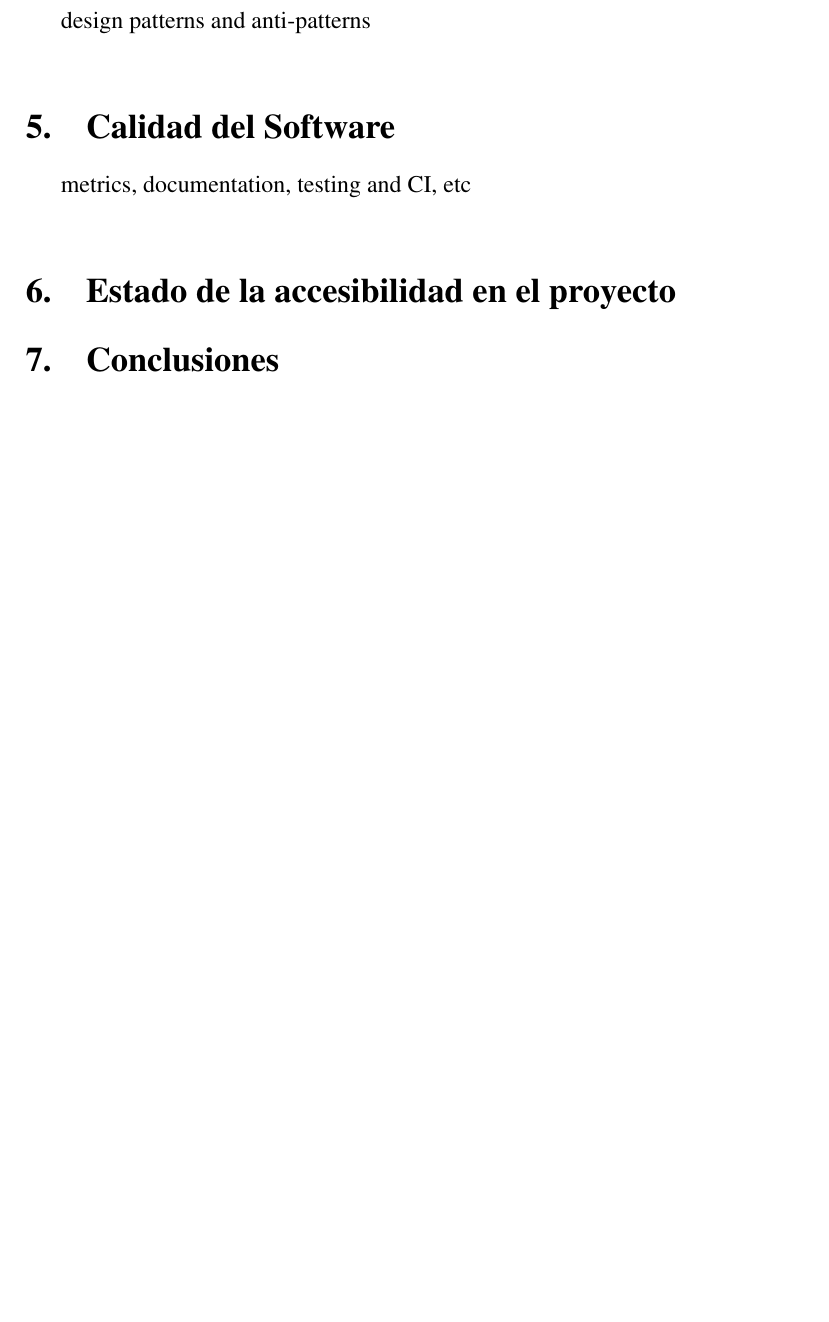
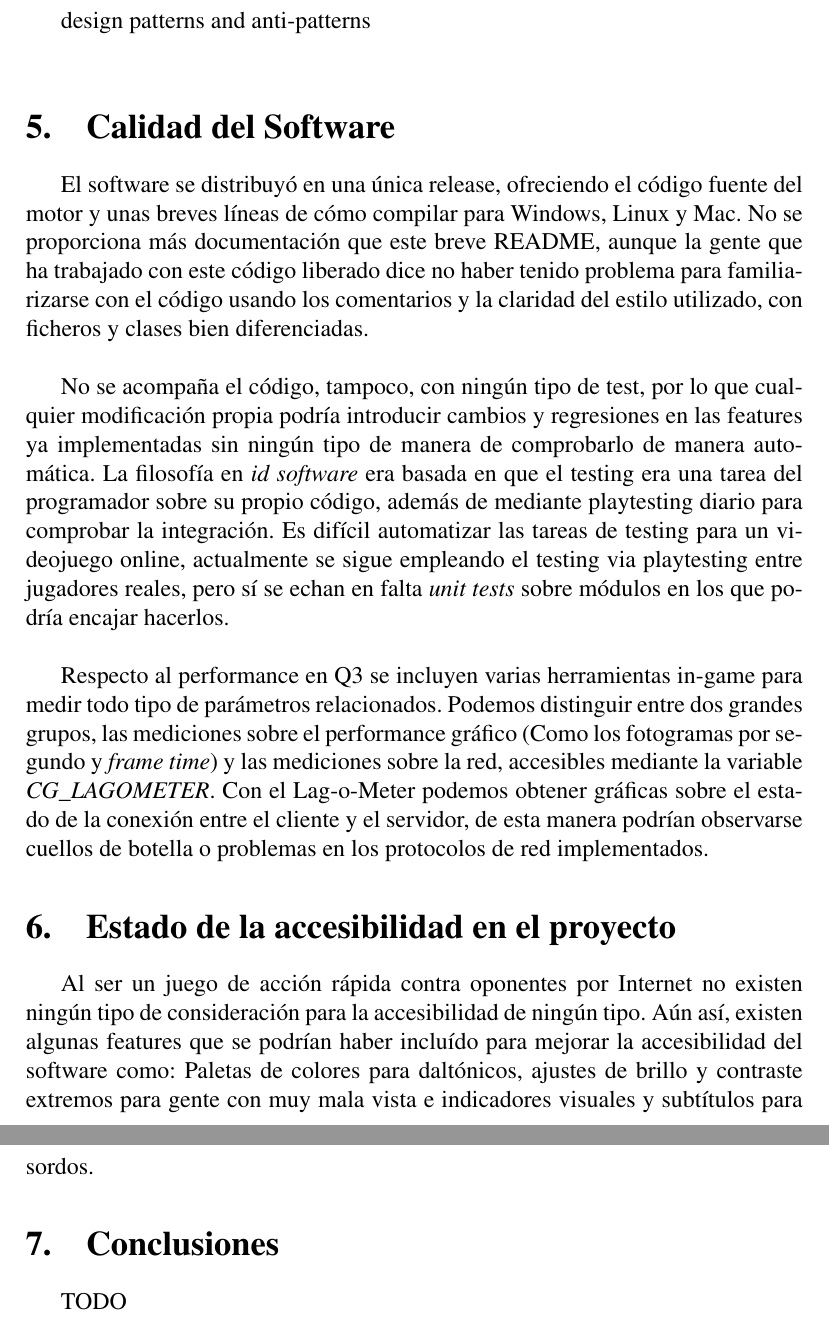
Before and after one commit to malvarezcastillo/quake3-codeanalysis, a LaTeX document (memoria_r.tex): part of page 13 of 15 before the commit and two parts of pages 13 and 14 of 16 after it, the two joined at a grey line, cut so that both start at the same text, the shorter picture padded with empty space. Compiled offline with pdfLaTeX.

Commit message:
Add software quality and accesibility

```diff
--- a/memoria_r.tex
+++ b/memoria_r.tex
@@ -346,11 +342,17 @@ int WinMain(HINSTANCE hInstance, HINSTANCE hPrevInstance, LPSTR lpCmdLine, int n
 	design patterns and anti-patterns\\
 
 	\section{Calidad del Software}
-	metrics, documentation, testing and CI, etc\\
+    El software se distribuyó en una única release, ofreciendo el código fuente del motor y unas breves líneas de cómo compilar para Windows, Linux y Mac. No se proporciona más documentación que este breve README, aunque la gente que ha trabajado con este código liberado dice no haber tenido problema para familiarizarse con el código usando los comentarios y la claridad del estilo utilizado, con ficheros y clases bien diferenciadas.\\
+
+    No se acompaña el código, tampoco, con ningún tipo de test, por lo que cualquier modificación propia podría introducir cambios y regresiones en las features ya implementadas sin ningún tipo de manera de comprobarlo de manera automática. La filosofía en \textit{id software} era basada en que el testing era una tarea del programador sobre su propio código, además de mediante playtesting diario para comprobar la integración. Es difícil automatizar las tareas de testing para un videojuego online, actualmente se sigue empleando el testing via playtesting entre jugadores reales, pero sí se echan en falta \textit{unit tests} sobre módulos en los que podría encajar hacerlos.\\
+
+    Respecto al performance en Q3 se incluyen varias herramientas in-game para medir todo tipo de parámetros relacionados. Podemos distinguir entre dos grandes grupos, las mediciones sobre el performance gráfico (Como los fotogramas por segundo y \textit{frame time}) y las mediciones sobre la red, accesibles mediante la variable \textit{CG\_LAGOMETER}. Con el Lag-o-Meter podemos obtener gráficas sobre el estado de la conexión entre el cliente y el servidor, de esta manera podrían observarse cuellos de botella o problemas en los protocolos de red implementados.
 
 	\section{Estado de la accesibilidad en el proyecto}
+    Al ser un juego de acción rápida contra oponentes por Internet no existen ningún tipo de consideración para la accesibilidad de ningún tipo. Aún así, existen algunas features que se podrían haber incluído para mejorar la accesibilidad del software como: Paletas de colores para daltónicos, ajustes de brillo y contraste extremos para gente con muy mala vista e indicadores visuales y subtítulos para sordos.
 
 	\section{Conclusiones}
+	TODO\\
 
 
 
```
Also changed, not shown: memoria_r.pdf, memoria_r.tex (26 more changed lines).
